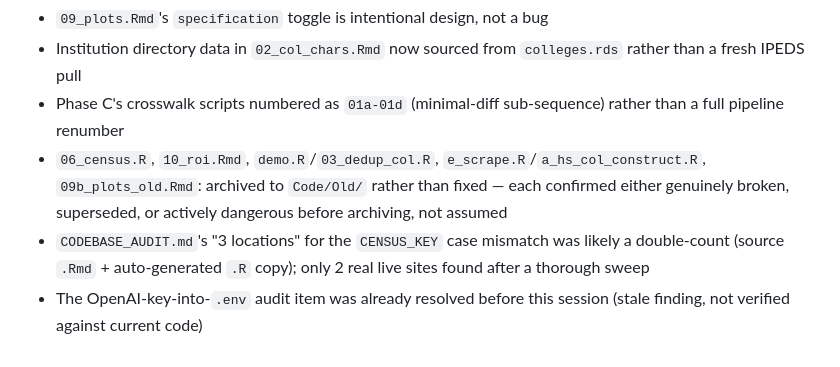
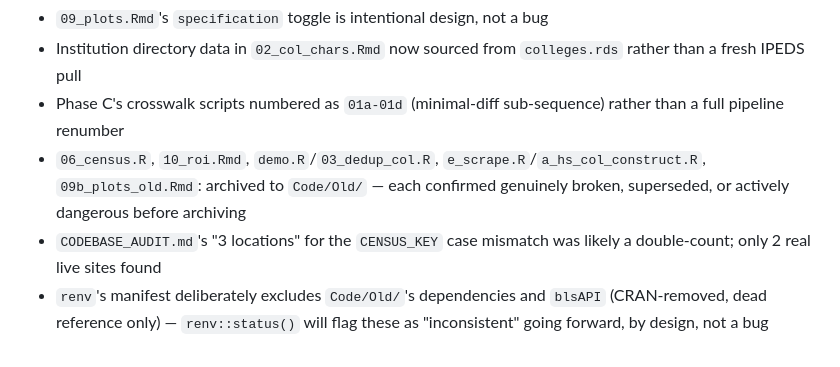
Before and after one commit to martensn/brain_drain, a Markdown page: HANDOFF.md, the part around one of its changes. Drawn GitHub-style.

```diff
--- a/HANDOFF.md
+++ b/HANDOFF.md
@@ -35,6 +39,6 @@ Working tree clean, all committed and pushed to `origin/master`.
 - `09_plots.Rmd`'s `specification` toggle is intentional design, not a bug
 - Institution directory data in `02_col_chars.Rmd` now sourced from `colleges.rds` rather than a fresh IPEDS pull
 - Phase C's crosswalk scripts numbered as `01a-01d` (minimal-diff sub-sequence) rather than a full pipeline renumber
-- `06_census.R`, `10_roi.Rmd`, `demo.R`/`03_dedup_col.R`, `e_scrape.R`/`a_hs_col_construct.R`, `09b_plots_old.Rmd`: archived to `Code/Old/` rather than fixed — each confirmed either genuinely broken, superseded, or actively dangerous before archiving, not assumed
-- `CODEBASE_AUDIT.md`'s "3 locations" for the `CENSUS_KEY` case mismatch was likely a double-count (source `.Rmd` + auto-generated `.R` copy); only 2 real live sites found after a thorough sweep
-- The OpenAI-key-into-`.env` audit item was already resolved before this session (stale finding, not verified against current code)
+- `06_census.R`, `10_roi.Rmd`, `demo.R`/`03_dedup_col.R`, `e_scrape.R`/`a_hs_col_construct.R`, `09b_plots_old.Rmd`: archived to `Code/Old/` — each confirmed genuinely broken, superseded, or actively dangerous before archiving
+- `CODEBASE_AUDIT.md`'s "3 locations" for the `CENSUS_KEY` case mismatch was likely a double-count; only 2 real live sites found
+- `renv`'s manifest deliberately excludes `Code/Old/`'s dependencies and `blsAPI` (CRAN-removed, dead reference only) — `renv::status()` will flag these as "inconsistent" going forward, by design, not a bug
```
Also changed, not shown: other parts of HANDOFF.md (+15 -11 lines).
